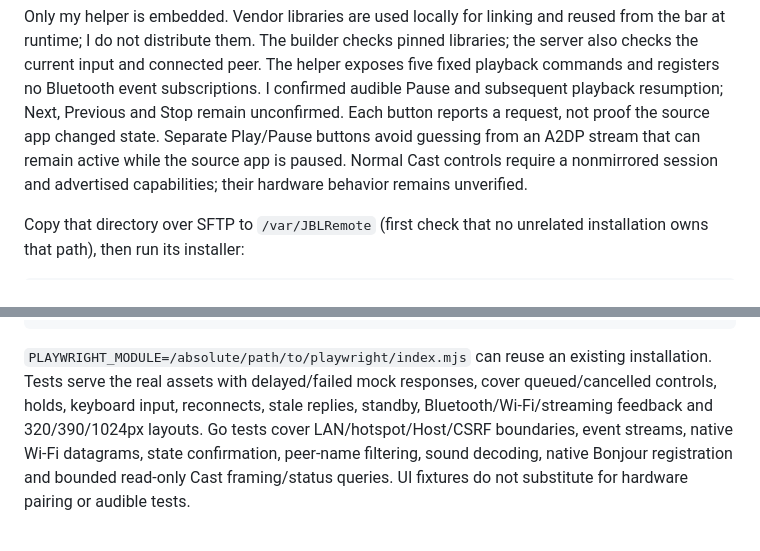
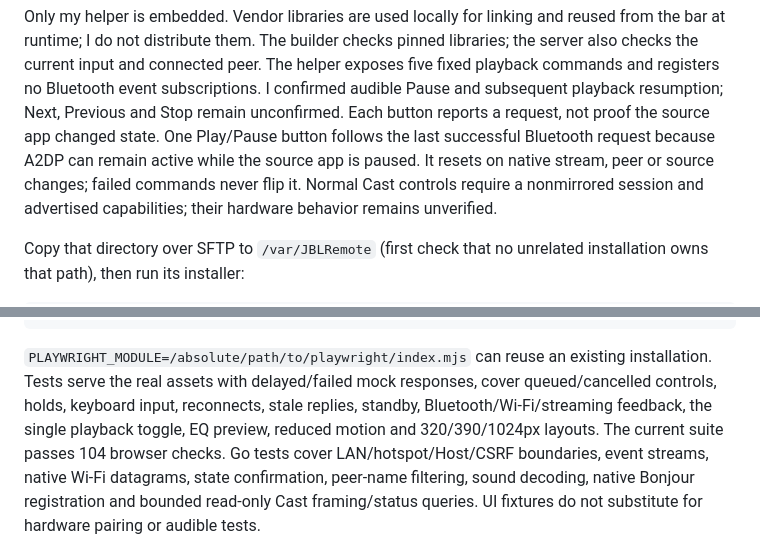
Before and after one commit to kisinga/jbl-bar-9.1, a Markdown page: CONTRIBUTING.md, 2 parts joined by grey strips. GitHub-like rendering.

```diff
--- a/CONTRIBUTING.md
+++ b/CONTRIBUTING.md
@@ -120,8 +120,9 @@ The helper exposes five fixed playback commands and registers no Bluetooth
 event subscriptions.
 I confirmed audible Pause and subsequent playback resumption; Next, Previous
 and Stop remain unconfirmed. Each button reports a request, not proof the
-source app changed state. Separate Play/Pause buttons avoid guessing from an
-A2DP stream that can remain active while the source app is paused. Normal Cast
+source app changed state. One Play/Pause button follows the last successful
+Bluetooth request because A2DP can remain active while the source app is paused. It resets on native
+stream, peer or source changes; failed commands never flip it. Normal Cast
 controls require a nonmirrored session and advertised capabilities; their
 hardware behavior remains unverified.
 
@@ -177,7 +178,9 @@ node tests/webremote-ui.mjs
 `PLAYWRIGHT_MODULE=/absolute/path/to/playwright/index.mjs` can reuse an
 existing installation. Tests serve the real assets with delayed/failed mock
 responses, cover queued/cancelled controls, holds, keyboard input, reconnects,
-stale replies, standby, Bluetooth/Wi-Fi/streaming feedback and 320/390/1024px layouts. Go tests
+stale replies, standby, Bluetooth/Wi-Fi/streaming feedback, the single playback
+toggle, EQ preview, reduced motion and 320/390/1024px layouts. The current
+suite passes 104 browser checks. Go tests
 cover LAN/hotspot/Host/CSRF boundaries, event streams, native Wi-Fi datagrams,
 state confirmation, peer-name filtering, sound decoding, native Bonjour
 registration and bounded read-only Cast framing/status queries.
```
Also changed, not shown: README.md (+3 -1 lines), research/README.md (+72 -39 lines), docs/web-remote.png, 4 other files.
